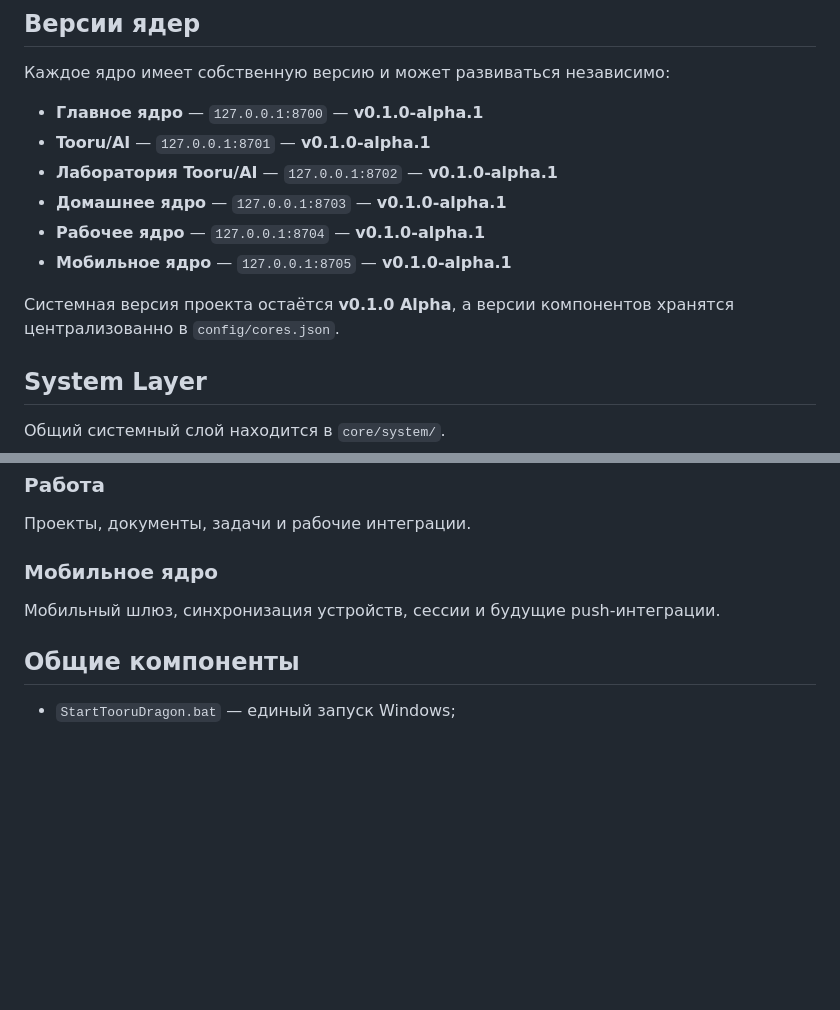
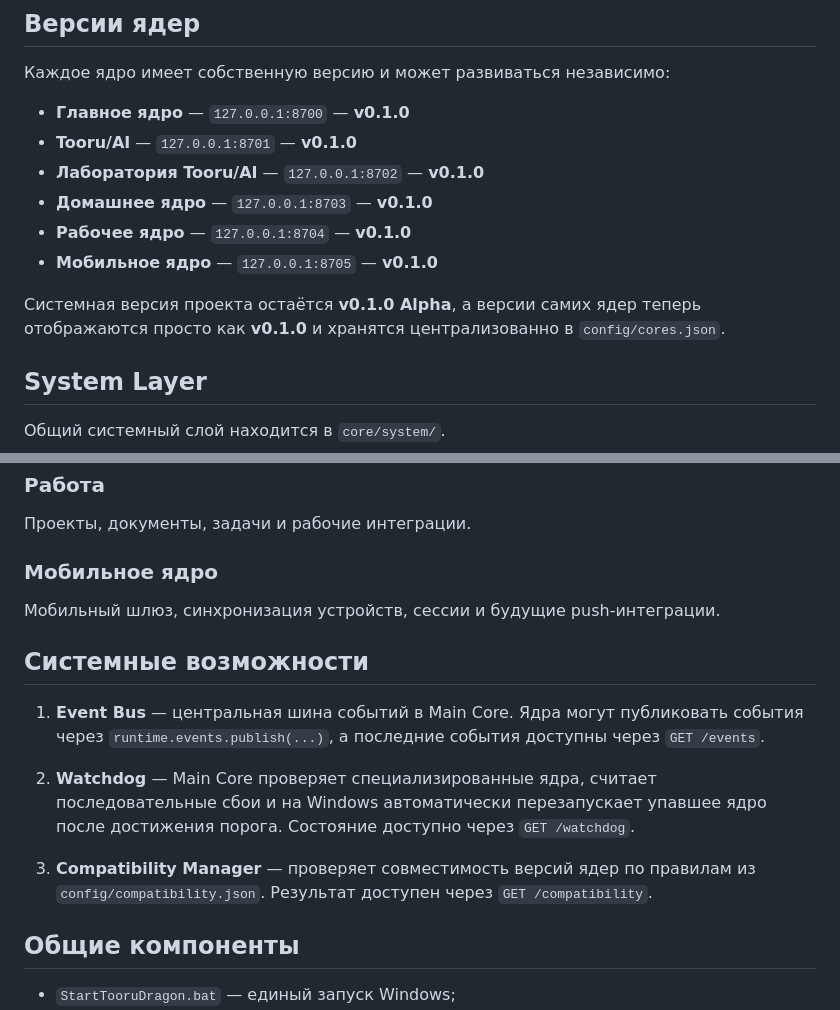
Before and after one commit to Aspksa/TooruDragon, a Markdown page: README.md, 2 parts joined by grey strips. Rendered like a GitHub page; blank space fills up the shorter version.

Commit message:
Simplify core versions and document system services

```diff
--- a/README.md
+++ b/README.md
@@ -8,14 +8,14 @@ TooruDragon — модульная AI-система с единым систе
 
 Каждое ядро имеет собственную версию и может развиваться независимо:
 
-- **Главное ядро** — `127.0.0.1:8700` — **v0.1.0-alpha.1**
-- **Tooru/AI** — `127.0.0.1:8701` — **v0.1.0-alpha.1**
-- **Лаборатория Tooru/AI** — `127.0.0.1:8702` — **v0.1.0-alpha.1**
-- **Домашнее ядро** — `127.0.0.1:8703` — **v0.1.0-alpha.1**
-- **Рабочее ядро** — `127.0.0.1:8704` — **v0.1.0-alpha.1**
-- **Мобильное ядро** — `127.0.0.1:8705` — **v0.1.0-alpha.1**
+- **Главное ядро** — `127.0.0.1:8700` — **v0.1.0**
+- **Tooru/AI** — `127.0.0.1:8701` — **v0.1.0**
+- **Лаборатория Tooru/AI** — `127.0.0.1:8702` — **v0.1.0**
+- **Домашнее ядро** — `127.0.0.1:8703` — **v0.1.0**
+- **Рабочее ядро** — `127.0.0.1:8704` — **v0.1.0**
+- **Мобильное ядро** — `127.0.0.1:8705` — **v0.1.0**
 
-Системная версия проекта остаётся **v0.1.0 Alpha**, а версии компонентов хранятся централизованно в `config/cores.json`.
+Системная версия проекта остаётся **v0.1.0 Alpha**, а версии самих ядер теперь отображаются просто как **v0.1.0** и хранятся централизованно в `config/cores.json`.
 
 ## System Layer
 
@@ -75,6 +75,14 @@ TooruDragon — модульная AI-система с единым систе
 ### Мобильное ядро
 Мобильный шлюз, синхронизация устройств, сессии и будущие push-интеграции.
 
+## Системные возможности
+
+1. **Event Bus** — центральная шина событий в Main Core. Ядра могут публиковать события через `runtime.events.publish(...)`, а последние события доступны через `GET /events`.
+
+2. **Watchdog** — Main Core проверяет специализированные ядра, считает последовательные сбои и на Windows автоматически перезапускает упавшее ядро после достижения порога. Состояние доступно через `GET /watchdog`.
+
+3. **Compatibility Manager** — проверяет совместимость версий ядер по правилам из `config/compatibility.json`. Результат доступен через `GET /compatibility`.
+
 ## Общие компоненты
 
 - `StartTooruDragon.bat` — единый запуск Windows;
```
